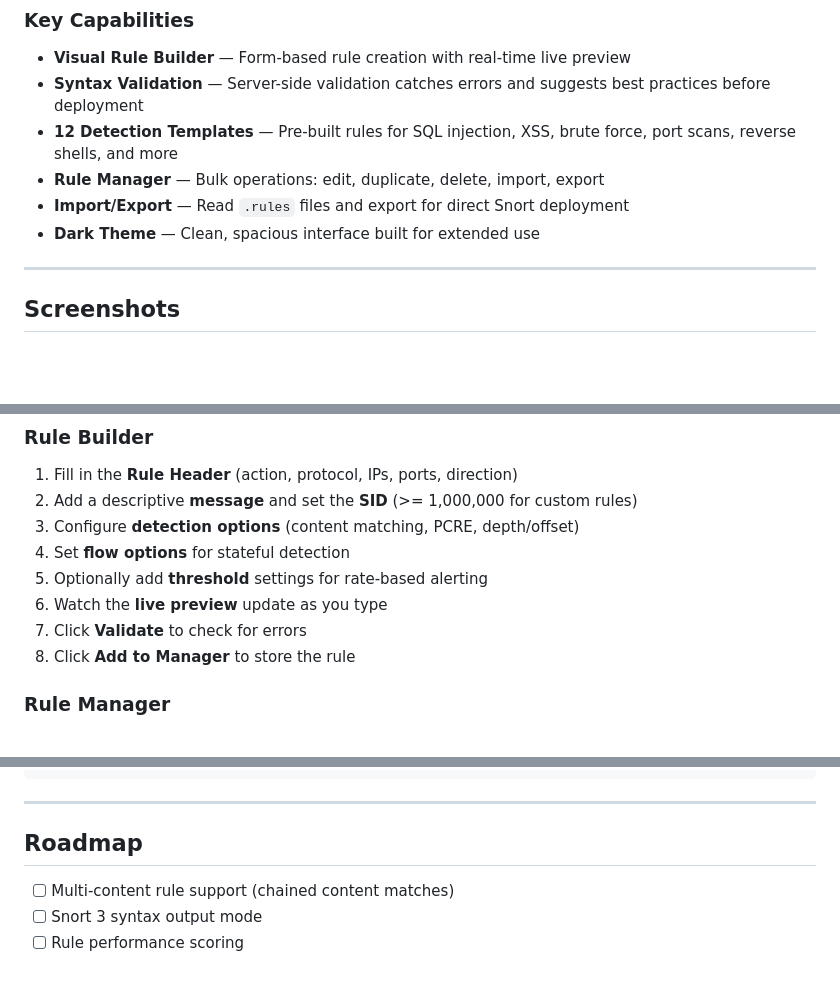
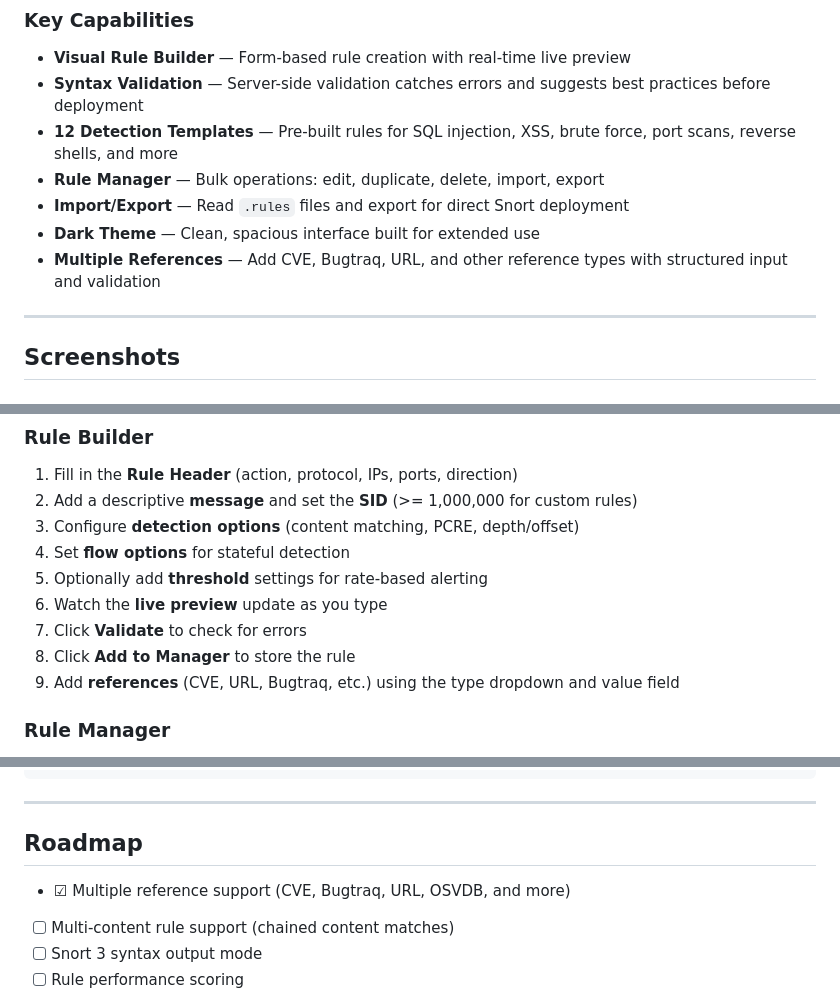
Before and after one commit to Rootless-Ghost/SnortForge, a Markdown page: README.md, 3 parts joined by grey strips. Rendered like a GitHub page; blank space fills up the shorter version.

Commit message:
Update README to include multiple reference support
Added support for multiple reference types in the documentation.

```diff
--- a/README.md
+++ b/README.md
@@ -34,6 +34,7 @@ SnortForge streamlines the creation and management of Snort IDS/IPS rules. Wheth
 - **Rule Manager** — Bulk operations: edit, duplicate, delete, import, export
 - **Import/Export** — Read `.rules` files and export for direct Snort deployment
 - **Dark Theme** — Clean, spacious interface built for extended use
+- **Multiple References** — Add CVE, Bugtraq, URL, and other reference types with structured input and validation
 
 ---
 
@@ -102,6 +103,7 @@ Then open your browser to **http://127.0.0.1:5000**
 6. Watch the **live preview** update as you type
 7. Click **Validate** to check for errors
 8. Click **Add to Manager** to store the rule
+9. Add **references** (CVE, URL, Bugtraq, etc.) using the type dropdown and value field
 
 ### Rule Manager
 
@@ -183,6 +185,7 @@ SnortForge/
 
 ## Roadmap
 
+- ☑ Multiple reference support (CVE, Bugtraq, URL, OSVDB, and more)
 - [ ] Multi-content rule support (chained content matches)
 - [ ] Snort 3 syntax output mode
 - [ ] Rule performance scoring
```
